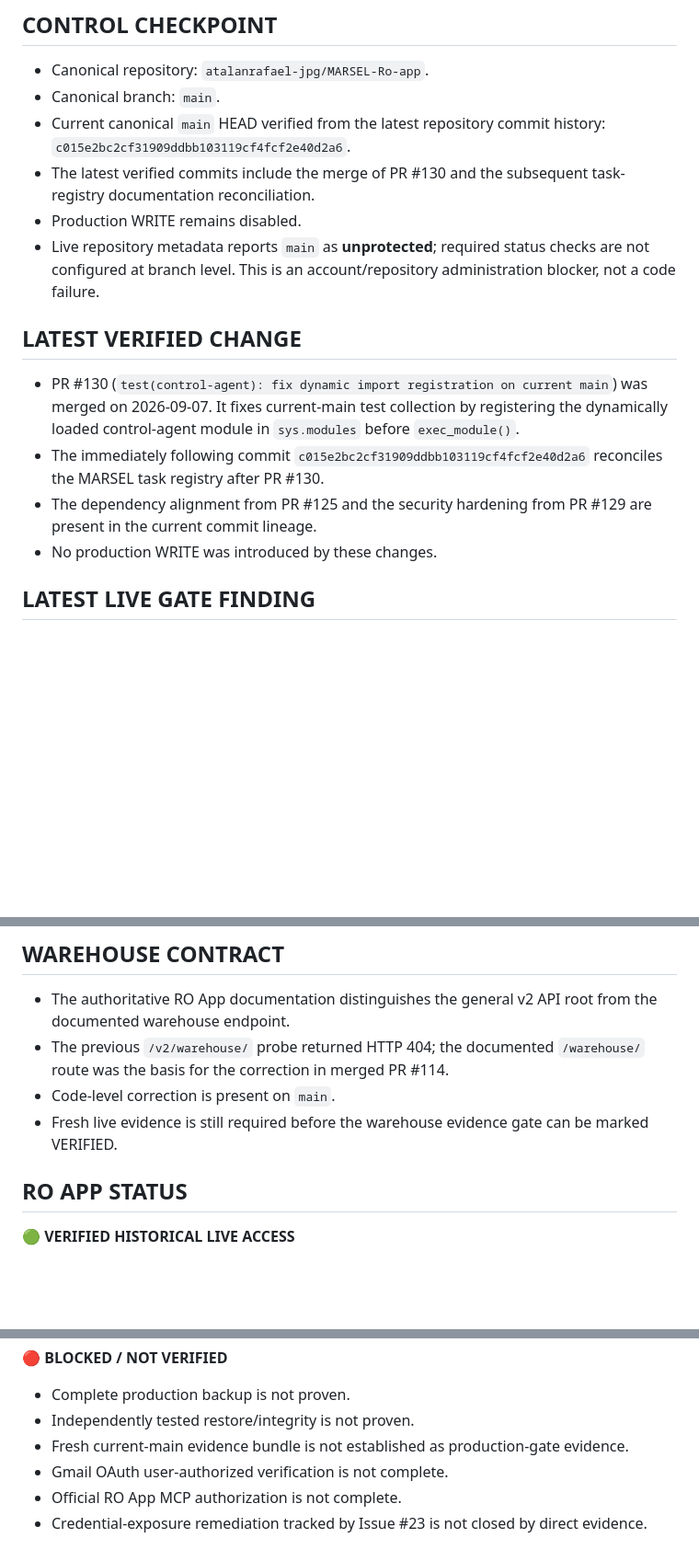
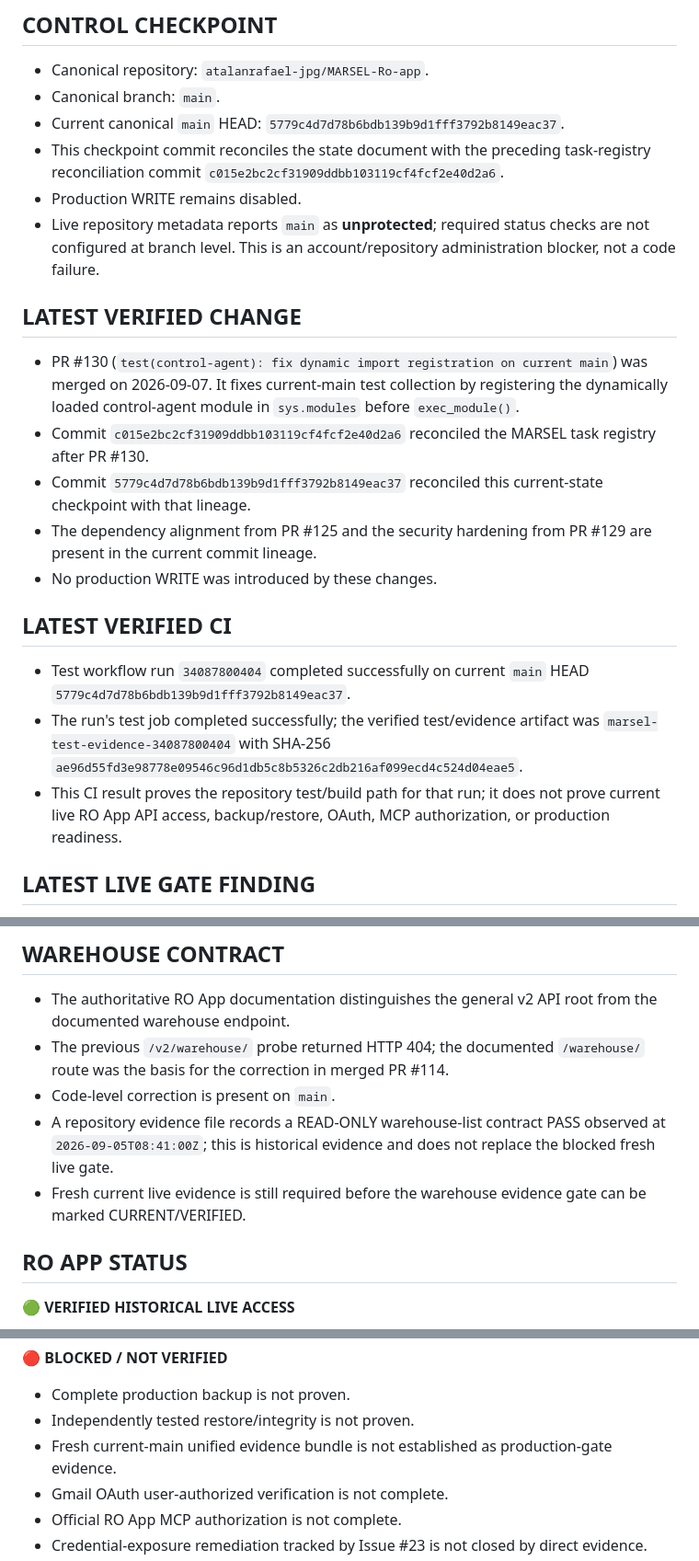
Before and after one commit to atalanrafael-jpg/MARSEL-Ro-app, a Markdown page: 05_MARSEL_CURRENT_STATE.md, 3 parts joined by grey strips. Shown at 92% size. Drawn GitHub-style; blank space fills up the shorter version.

Commit message:
docs: align current state with verified main HEAD

```diff
--- a/05_MARSEL_CURRENT_STATE.md
+++ b/05_MARSEL_CURRENT_STATE.md
@@ -11,16 +11,22 @@ MARSEL ROAPP unified control plane with production-safety hardening, canonical G
 ## CONTROL CHECKPOINT
 - Canonical repository: `atalanrafael-jpg/MARSEL-Ro-app`.
 - Canonical branch: `main`.
-- Current canonical `main` HEAD verified from the latest repository commit history: `c015e2bc2cf31909ddbb103119cf4fcf2e40d2a6`.
-- The latest verified commits include the merge of PR #130 and the subsequent task-registry documentation reconciliation.
+- Current canonical `main` HEAD: `5779c4d7d78b6bdb139b9d1fff3792b8149eac37`.
+- This checkpoint commit reconciles the state document with the preceding task-registry reconciliation commit `c015e2bc2cf31909ddbb103119cf4fcf2e40d2a6`.
 - Production WRITE remains disabled.
 - Live repository metadata reports `main` as **unprotected**; required status checks are not configured at branch level. This is an account/repository administration blocker, not a code failure.
 
 ## LATEST VERIFIED CHANGE
 - PR #130 (`test(control-agent): fix dynamic import registration on current main`) was merged on 2026-09-07. It fixes current-main test collection by registering the dynamically loaded control-agent module in `sys.modules` before `exec_module()`.
-- The immediately following commit `c015e2bc2cf31909ddbb103119cf4fcf2e40d2a6` reconciles the MARSEL task registry after PR #130.
+- Commit `c015e2bc2cf31909ddbb103119cf4fcf2e40d2a6` reconciled the MARSEL task registry after PR #130.
+- Commit `5779c4d7d78b6bdb139b9d1fff3792b8149eac37` reconciled this current-state checkpoint with that lineage.
 - The dependency alignment from PR #125 and the security hardening from PR #129 are present in the current commit lineage.
 - No production WRITE was introduced by these changes.
+
+## LATEST VERIFIED CI
+- Test workflow run `34087800404` completed successfully on current `main` HEAD `5779c4d7d78b6bdb139b9d1fff3792b8149eac37`.
+- The run's test job completed successfully; the verified test/evidence artifact was `marsel-test-evidence-34087800404` with SHA-256 `ae96d55fd3e98778e09546c96d1db5c8b5326c2db216af099ecd4c524d04eae5`.
+- This CI result proves the repository test/build path for that run; it does not prove current live RO App API access, backup/restore, OAuth, MCP authorization, or production readiness.
 
 ## LATEST LIVE GATE FINDING
 - The latest documented warehouse evidence gate failed during the RO App secret preflight because `ROAPP_API_KEY` was unavailable to the workflow.
@@ -32,7 +38,8 @@ MARSEL ROAPP unified control plane with production-safety hardening, canonical G
 - The authoritative RO App documentation distinguishes the general v2 API root from the documented warehouse endpoint.
 - The previous `/v2/warehouse/` probe returned HTTP 404; the documented `/warehouse/` route was the basis for the correction in merged PR #114.
 - Code-level correction is present on `main`.
-- Fresh live evidence is still required before the warehouse evidence gate can be marked VERIFIED.
+- A repository evidence file records a READ-ONLY warehouse-list contract PASS observed at `2026-09-05T08:41:00Z`; this is historical evidence and does not replace the blocked fresh live gate.
+- Fresh current live evidence is still required before the warehouse evidence gate can be marked CURRENT/VERIFIED.
 
 ## RO APP STATUS
 🟢 **VERIFIED HISTORICAL LIVE ACCESS**
@@ -50,7 +57,7 @@ MARSEL ROAPP unified control plane with production-safety hardening, canonical G
 🔴 **BLOCKED / NOT VERIFIED**
 - Complete production backup is not proven.
 - Independently tested restore/integrity is not proven.
-- Fresh current-main evidence bundle is not established as production-gate evidence.
+- Fresh current-main unified evidence bundle is not established as production-gate evidence.
 - Gmail OAuth user-authorized verification is not complete.
 - Official RO App MCP authorization is not complete.
 - Credential-exposure remediation tracked by Issue #23 is not closed by direct evidence.
```
